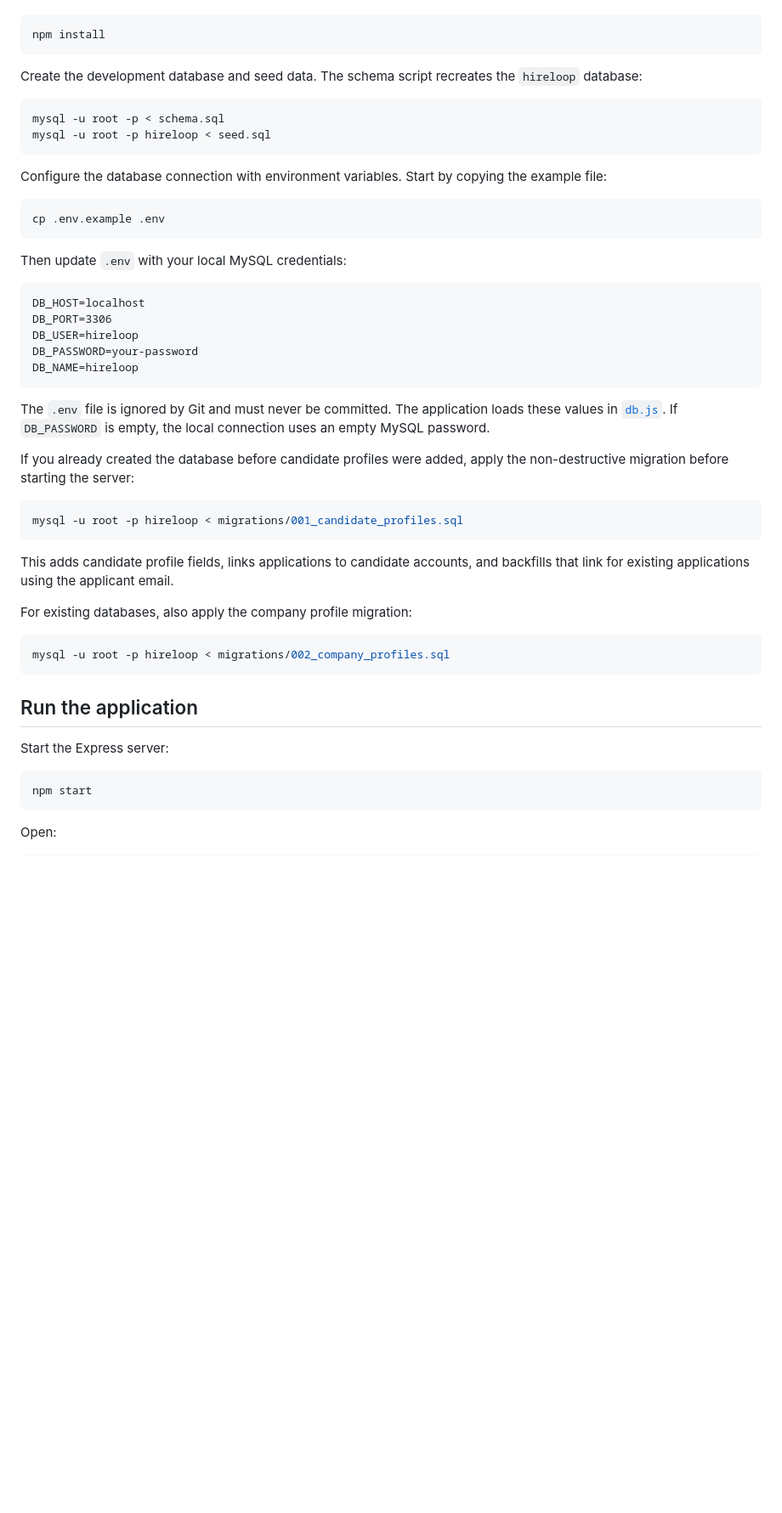
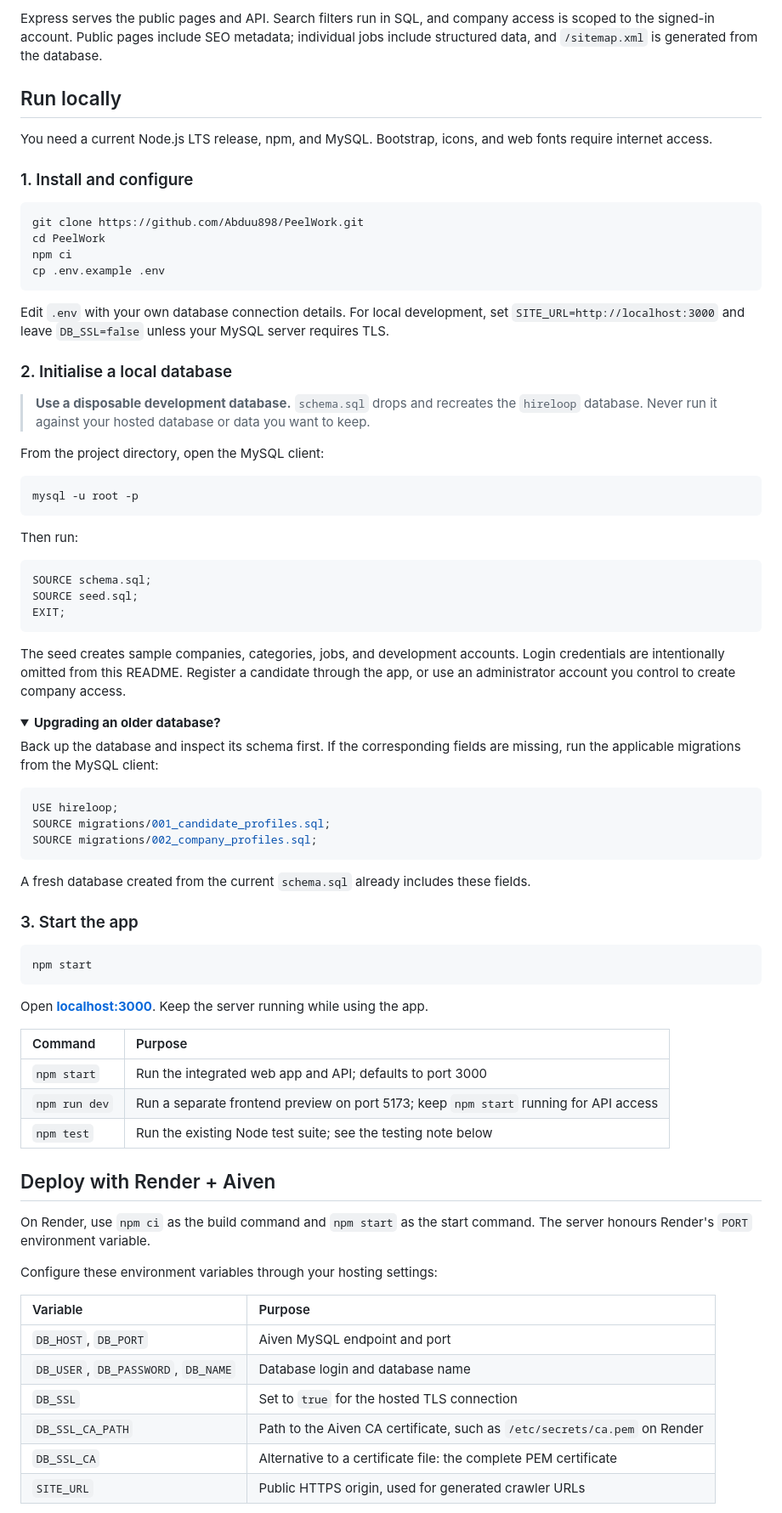
Before and after one commit to Abduu898/PeelWork, a Markdown page: README.md, the part around one of its changes. Shown at 85% size. Drawn GitHub-style; folded sections open; blank space fills up the shorter version.

Commit message:
Update README with project overview and screenshots

````diff
--- a/README.md
+++ b/README.md
@@ -33,58 +84,81 @@ Install dependencies:
+Express serves the public pages and API. Search filters run in SQL, and company access is scoped to the signed-in account. Public pages include SEO metadata; individual jobs include structured data, and `/sitemap.xml` is generated from the database.
+
+## Run locally
+
+You need a current Node.js LTS release, npm, and MySQL. Bootstrap, icons, and web fonts require internet access.
+
+### 1. Install and configure
 
 ```sh
-npm install
-```
-
-Create the development database and seed data. The schema script recreates the `hireloop` database:
-
-```sh
-mysql -u root -p < schema.sql
-mysql -u root -p hireloop < seed.sql
-```
-
-Configure the database connection with environment variables. Start by copying
-the example file:
-
-```sh
+git clone https://github.com/Abduu898/PeelWork.git
+cd PeelWork
+npm ci
 cp .env.example .env
 ```
 
-Then update `.env` with your local MySQL credentials:
+Edit `.env` with your own database connection details. For local development, set `SITE_URL=http://localhost:3000` and leave `DB_SSL=false` unless your MySQL server requires TLS.
 
-```text
-DB_HOST=localhost
-DB_PORT=3306
-DB_USER=hireloop
-DB_PASSWORD=your-password
-DB_NAME=hireloop
+### 2. Initialise a local database
+
+> **Use a disposable development database.** `schema.sql` drops and recreates the `hireloop` database. Never run it against your hosted database or data you want to keep.
+
+From the project directory, open the MySQL client:
+
+```sh
+mysql -u root -p
 ```
 
-The `.env` file is ignored by Git and must never be committed. The application
-loads these values in [`db.js`](./db.js). If `DB_PASSWORD` is empty, the local
-connection uses an empty MySQL password.
+Then run:
 
-If you already created the database before candidate profiles were added, apply the
-non-destructive migration before starting the server:
-
-```sh
-mysql -u root -p hireloop < migrations/001_candidate_profiles.sql
+```sql
+SOURCE schema.sql;
+SOURCE seed.sql;
+EXIT;
 ```
 
-This adds candidate profile fields, links applications to candidate accounts, and
-backfills that link for existing applications using the applicant email.
+The seed creates sample companies, categories, jobs, and development accounts. Login credentials are intentionally omitted from this README. Register a candidate through the app, or use an administrator account you control to create company access.
 
-For existing databases, also apply the company profile migration:
+<details>
+<summary><strong>Upgrading an older database?</strong></summary>
 
-```sh
-mysql -u root -p hireloop < migrations/002_company_profiles.sql
+Back up the database and inspect its schema first. If the corresponding fields are missing, run the applicable migrations from the MySQL client:
+
+```sql
+USE hireloop;
+SOURCE migrations/001_candidate_profiles.sql;
+SOURCE migrations/002_company_profiles.sql;
 ```
 
-## Run the application
+A fresh database created from the current `schema.sql` already includes these fields.
 
-Start the Express server:
+</details>
+
+### 3. Start the app
 
 ```sh
 npm start
 ```
 
-Open:
+Open **[localhost:3000](http://localhost:3000/)**. Keep the server running while using the app.
+
+| Command | Purpose |
+| :--- | :--- |
+| `npm start` | Run the integrated web app and API; defaults to port 3000 |
+| `npm run dev` | Run a separate frontend preview on port 5173; keep `npm start` running for API access |
+| `npm test` | Run the existing Node test suite; see the testing note below |
+
+## Deploy with Render + Aiven
+
+On Render, use `npm ci` as the build command and `npm start` as the start command. The server honours Render's `PORT` environment variable.
+
+Configure these environment variables through your hosting settings:
+
+| Variable | Purpose |
+| :--- | :--- |
+| `DB_HOST`, `DB_PORT` | Aiven MySQL endpoint and port |
+| `DB_USER`, `DB_PASSWORD`, `DB_NAME` | Database login and database name |
+| `DB_SSL` | Set to `true` for the hosted TLS connection |
+| `DB_SSL_CA_PATH` | Path to the Aiven CA certificate, such as `/etc/secrets/ca.pem` on Render |
+| `DB_SSL_CA` | Alternative to a certificate file: the complete PEM certificate |
+| `SITE_URL` | Public HTTPS origin, used for generated crawler URLs |
+
````
Also changed, not shown: other parts of README.md (+141 -128 lines).
